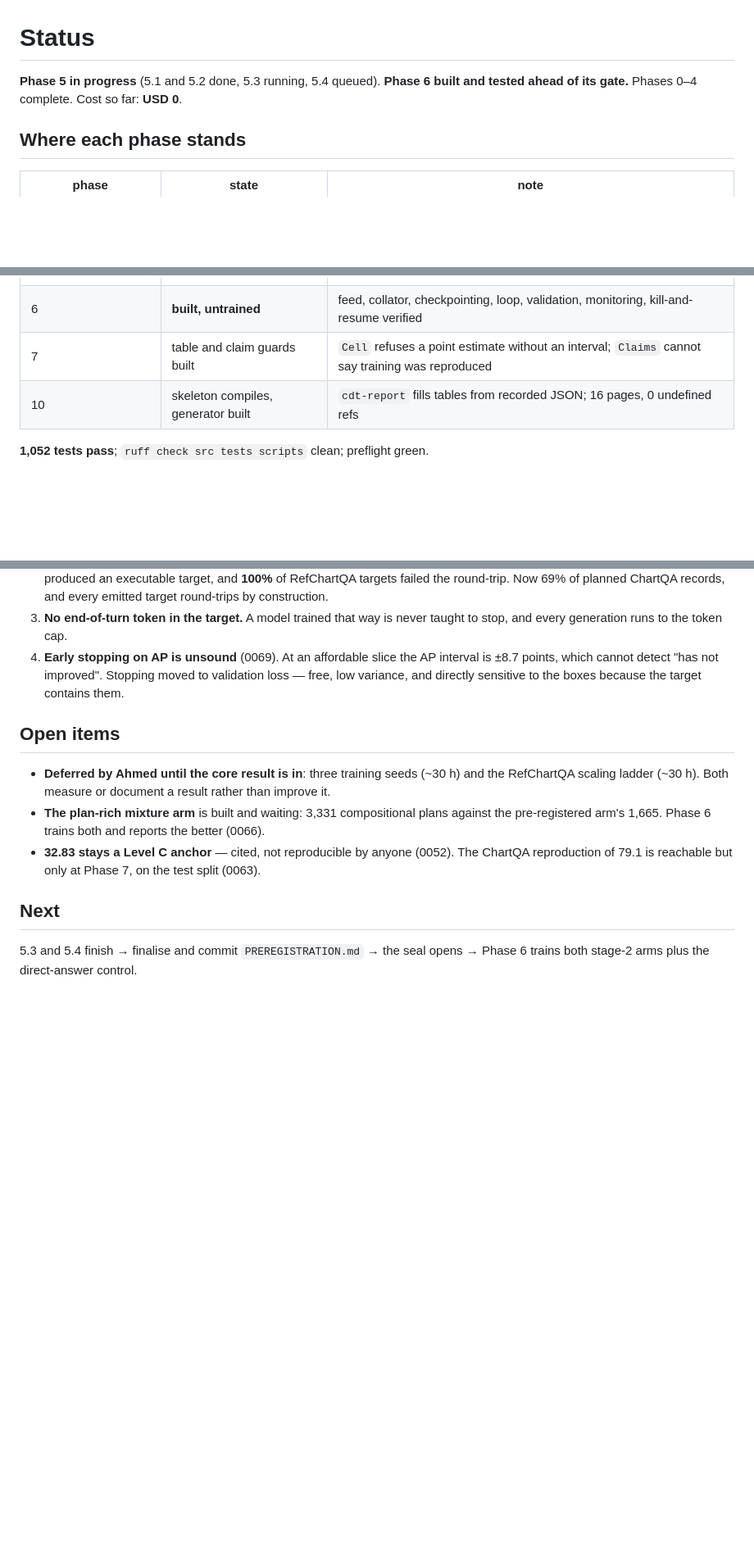
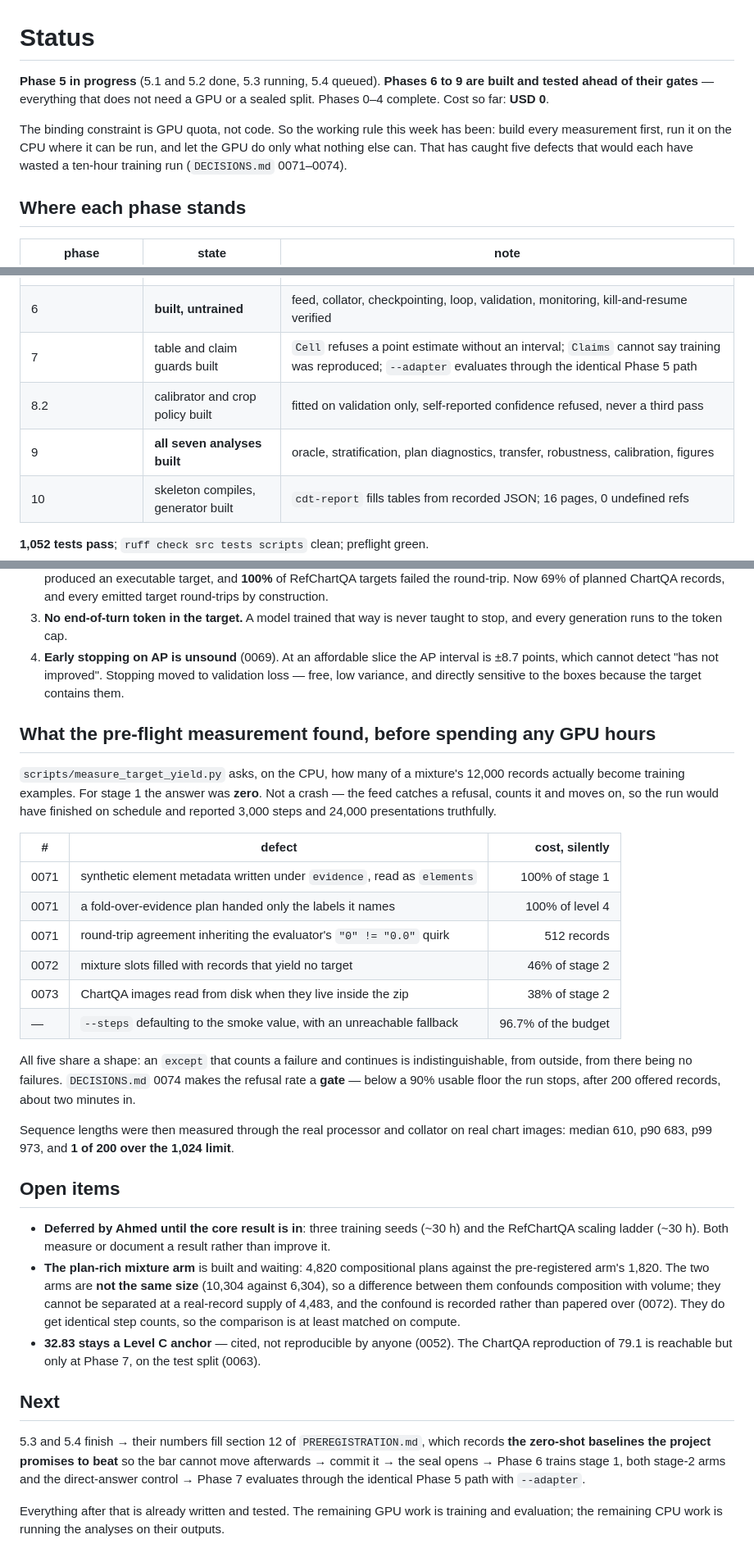
Before and after one commit to Ahmed-Elghazaly/chartqa-dual-target, a Markdown page: STATUS.md, 3 parts joined by grey strips. Shown at 82% size. Rendered like a GitHub page; blank space fills up the shorter version.

Commit message:
Bring STATUS up to date with this week's findings
Phases 6 to 9 are now built and tested ahead of their gates -- everything
that needs neither a GPU nor a sealed split. Records the five silent-refusal
defects the CPU pre-flight found, each of which would have wasted a ten-hour
training run, and the sequence-length measurement that replaced a proxy.

Also corrects the plan-rich arm's description: 4,820 compositional plans
against 1,820, but the arms are no longer the same size, so the comparison
confounds composition with volume and says so.

Co-Authored-By: Claude Opus 5 <noreply@anthropic.com>

```diff
--- a/STATUS.md
+++ b/STATUS.md
@@ -1,7 +1,13 @@
 # Status
 
-**Phase 5 in progress** (5.1 and 5.2 done, 5.3 running, 5.4 queued). **Phase 6 built and
-tested ahead of its gate.** Phases 0–4 complete. Cost so far: **USD 0**.
+**Phase 5 in progress** (5.1 and 5.2 done, 5.3 running, 5.4 queued). **Phases 6 to 9 are
+built and tested ahead of their gates** — everything that does not need a GPU or a sealed
+split. Phases 0–4 complete. Cost so far: **USD 0**.
+
+The binding constraint is GPU quota, not code. So the working rule this week has been:
+build every measurement first, run it on the CPU where it can be run, and let the GPU do
+only what nothing else can. That has caught five defects that would each have wasted a
+ten-hour training run (`DECISIONS.md` 0071–0074).
 
 ## Where each phase stands
 
@@ -15,7 +21,9 @@ tested ahead of its gate.** Phases 0–4 complete. Cost so far: **USD 0**.
 | 5.4 RefChartQA zero-shot | queued | 1,800 stratified rows |
 | 5.5 pre-registration | drafted | generated from source; the seal guard rejects it while it says "TBD" |
 | 6 | **built, untrained** | feed, collator, checkpointing, loop, validation, monitoring, kill-and-resume verified |
-| 7 | table and claim guards built | `Cell` refuses a point estimate without an interval; `Claims` cannot say training was reproduced |
+| 7 | table and claim guards built | `Cell` refuses a point estimate without an interval; `Claims` cannot say training was reproduced; `--adapter` evaluates through the identical Phase 5 path |
+| 8.2 | calibrator and crop policy built | fitted on validation only, self-reported confidence refused, never a third pass |
+| 9 | **all seven analyses built** | oracle, stratification, plan diagnostics, transfer, robustness, calibration, figures |
 | 10 | skeleton compiles, generator built | `cdt-report` fills tables from recorded JSON; 16 pages, 0 undefined refs |
 
 **1,052 tests pass**; `ruff check src tests scripts` clean; preflight green.
@@ -77,17 +85,50 @@ Each of these would have produced a plausible-looking failure rather than an err
    ±8.7 points, which cannot detect "has not improved". Stopping moved to validation loss —
    free, low variance, and directly sensitive to the boxes because the target contains them.
 
+## What the pre-flight measurement found, before spending any GPU hours
+
+`scripts/measure_target_yield.py` asks, on the CPU, how many of a mixture's 12,000 records
+actually become training examples. For stage 1 the answer was **zero**. Not a crash — the
+feed catches a refusal, counts it and moves on, so the run would have finished on schedule
+and reported 3,000 steps and 24,000 presentations truthfully.
+
+| # | defect | cost, silently |
+|---|---|---:|
+| 0071 | synthetic element metadata written under `evidence`, read as `elements` | 100% of stage 1 |
+| 0071 | a fold-over-evidence plan handed only the labels it names | 100% of level 4 |
+| 0071 | round-trip agreement inheriting the evaluator's `"0" != "0.0"` quirk | 512 records |
+| 0072 | mixture slots filled with records that yield no target | 46% of stage 2 |
+| 0073 | ChartQA images read from disk when they live inside the zip | 38% of stage 2 |
+| — | `--steps` defaulting to the smoke value, with an unreachable fallback | 96.7% of the budget |
+
+All five share a shape: an `except` that counts a failure and continues is
+indistinguishable, from outside, from there being no failures. `DECISIONS.md` 0074 makes
+the refusal rate a **gate** — below a 90% usable floor the run stops, after 200 offered
+records, about two minutes in.
+
+Sequence lengths were then measured through the real processor and collator on real chart
+images: median 610, p90 683, p99 973, and **1 of 200 over the 1,024 limit**.
+
 ## Open items
 
 - **Deferred by Ahmed until the core result is in**: three training seeds (~30 h) and the
   RefChartQA scaling ladder (~30 h). Both measure or document a result rather than improve
   it.
-- **The plan-rich mixture arm** is built and waiting: 3,331 compositional plans against the
-  pre-registered arm's 1,665. Phase 6 trains both and reports the better (0066).
+- **The plan-rich mixture arm** is built and waiting: 4,820 compositional plans against the
+  pre-registered arm's 1,820. The two arms are **not the same size** (10,304 against 6,304),
+  so a difference between them confounds composition with volume; they cannot be separated
+  at a real-record supply of 4,483, and the confound is recorded rather than papered over
+  (0072). They do get identical step counts, so the comparison is at least matched on
+  compute.
 - **32.83 stays a Level C anchor** — cited, not reproducible by anyone (0052). The ChartQA
   reproduction of 79.1 is reachable but only at Phase 7, on the test split (0063).
 
 ## Next
 
-5.3 and 5.4 finish → finalise and commit `PREREGISTRATION.md` → the seal opens → Phase 6
-trains both stage-2 arms plus the direct-answer control.
+5.3 and 5.4 finish → their numbers fill section 12 of `PREREGISTRATION.md`, which records
+**the zero-shot baselines the project promises to beat** so the bar cannot move afterwards →
+commit it → the seal opens → Phase 6 trains stage 1, both stage-2 arms and the direct-answer
+control → Phase 7 evaluates through the identical Phase 5 path with `--adapter`.
+
+Everything after that is already written and tested. The remaining GPU work is training and
+evaluation; the remaining CPU work is running the analyses on their outputs.
```
